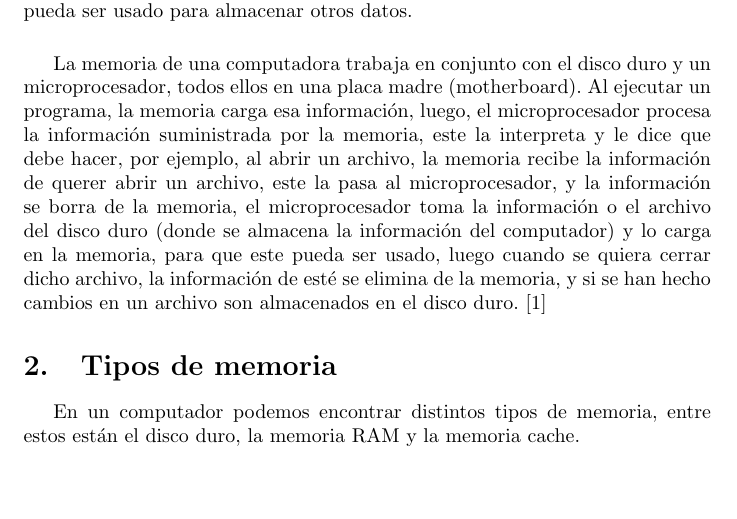
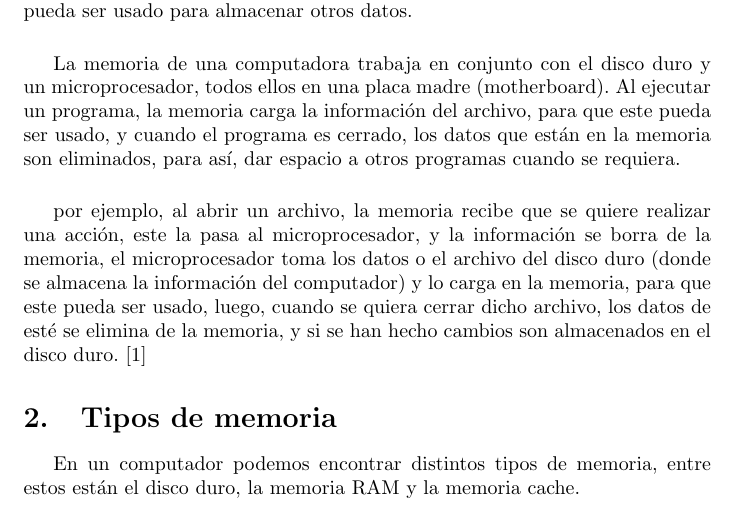
Before and after one commit to XJulianSalazarX/proyectos-de-investigacion, a LaTeX document (main.tex): part of page 3 of 5, cut so that both start at the same text, the shorter picture padded with empty space. Compiled offline with pdfLaTeX.

Commit message:
Taller-final

```diff
--- a/main.tex
+++ b/main.tex
@@ -44,7 +44,10 @@
 La memoria es una de las principales partes de un computador, en ella se almacena de manera temporal la información sobre los programas que se están ejecutando, luego de dejar de usar un programa, la información sobre dicho programa es borrado o quitado de la memoria, para así, el espacio de memoria pueda ser usado para almacenar otros datos.
 \vspace{0.5cm}
 
-La memoria de una computadora trabaja en conjunto con el disco duro y un microprocesador, todos ellos en una placa madre (motherboard). Al ejecutar un programa, la memoria carga esa información, luego, el microprocesador procesa la información suministrada por la memoria, este la interpreta y le dice que debe hacer, por ejemplo, al abrir un archivo, la memoria recibe la información de querer abrir un archivo, este la pasa al microprocesador, y la información se borra de la memoria, el microprocesador toma la información o el archivo del disco duro (donde se almacena la información del computador) y lo carga en la memoria, para que este pueda ser usado, luego cuando se quiera cerrar dicho archivo, la información de esté se elimina de la memoria, y si se han hecho cambios en un archivo son almacenados en el disco duro.\cite{Salazar}
+La memoria de una computadora trabaja en conjunto con el disco duro y un microprocesador, todos ellos en una placa madre (motherboard). Al ejecutar un programa, la memoria carga la información del archivo, para que este pueda ser usado, y cuando el programa es cerrado, los datos que están en la memoria son eliminados, para así, dar espacio a otros programas cuando se requiera.
+\vspace{0.5cm}
+
+por ejemplo, al abrir un archivo, la memoria recibe que se quiere realizar una acción, este la pasa al microprocesador, y la información se borra de la memoria, el microprocesador toma los datos o el archivo del disco duro (donde se almacena la información del computador) y lo carga en la memoria, para que este pueda ser usado, luego, cuando se quiera cerrar dicho archivo, los datos de esté se elimina de la memoria, y si se han hecho cambios son almacenados en el disco duro.\cite{Salazar}
 
 
 \section{Tipos de memoria} \label{contenido}
```
Also changed, not shown: Taller_memoria.pdf.
